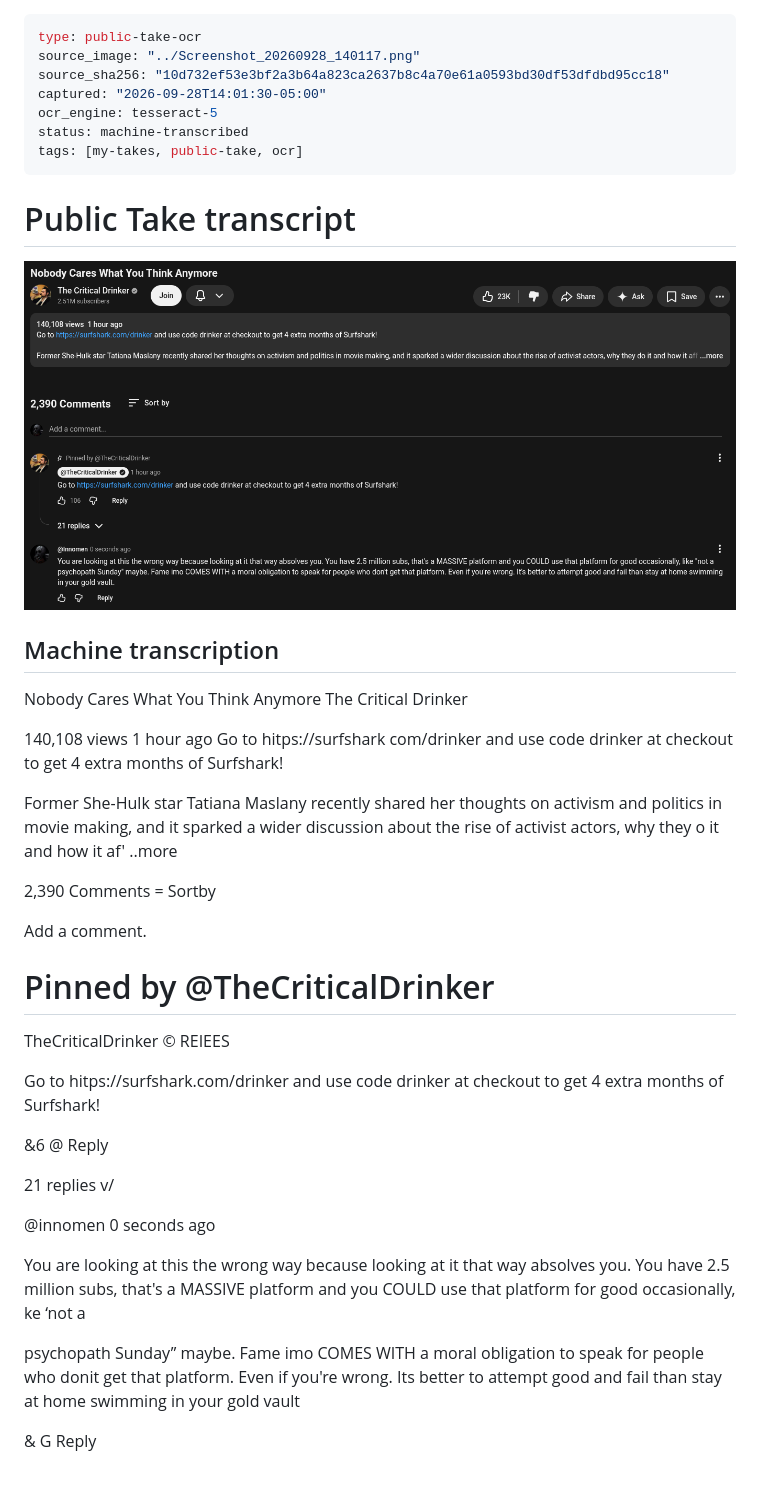
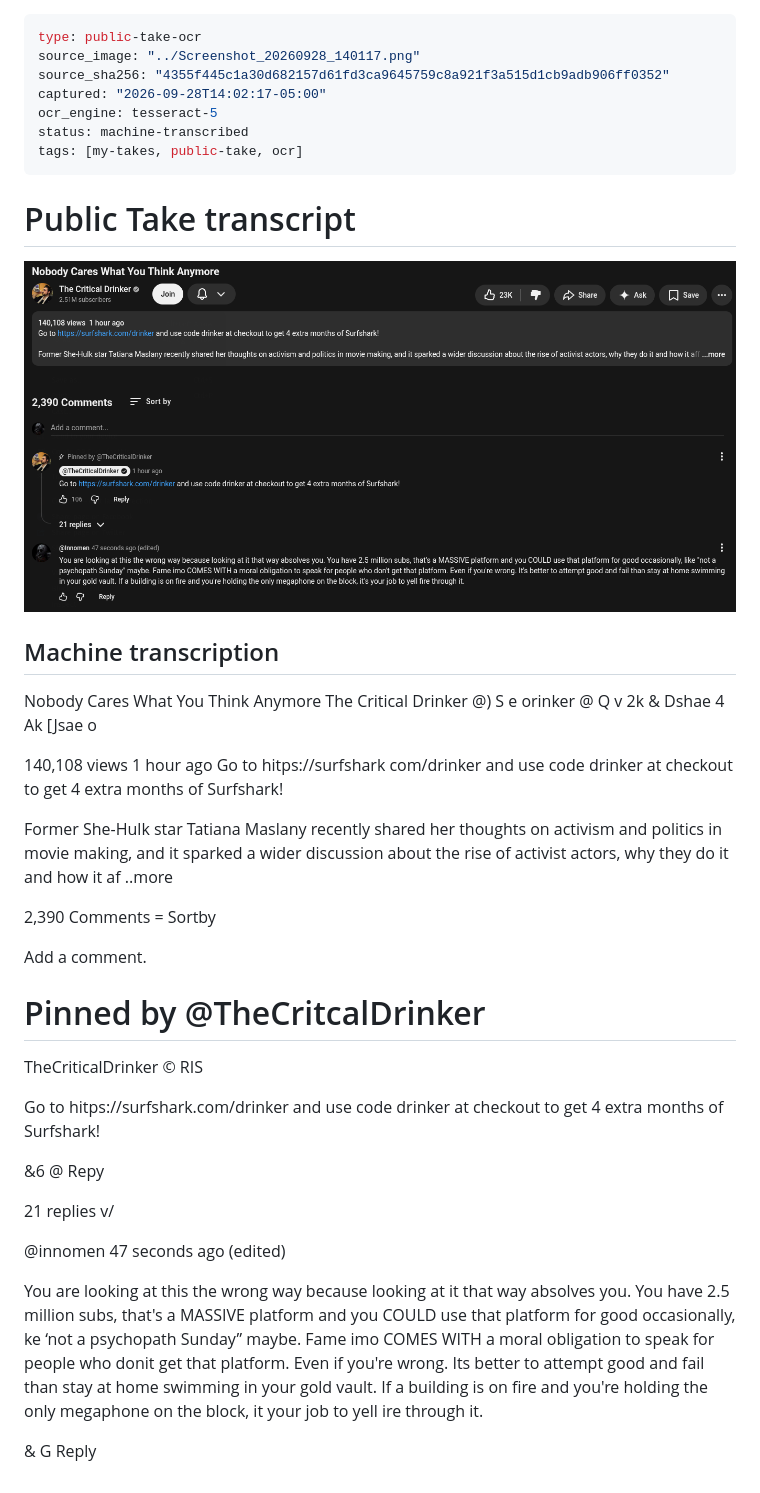
Before and after one commit to Innomen/my-takes, a Markdown page: ocr/Screenshot_20260928_140117.md, the part around the change. Drawn GitHub-style; pictures changed too: Screenshot_20260928_140117.png.

Commit message:
sync: 2 file change(s) 2026-09-28 14:02:23

```diff
--- a/ocr/Screenshot_20260928_140117.md
+++ b/ocr/Screenshot_20260928_140117.md
@@ -1,8 +1,8 @@
 ---
 type: public-take-ocr
 source_image: "../Screenshot_20260928_140117.png"
-source_sha256: "10d732ef53e3bf2a3b64a823ca2637b8c4a70e61a0593bd30df53dfdbd95cc18"
-captured: "2026-09-28T14:01:30-05:00"
+source_sha256: "4355f445c1a30d682157d61fd3ca9645759c8a921f3a515d1cb9adb906ff0352"
+captured: "2026-09-28T14:02:17-05:00"
 ocr_engine: tesseract-5
 status: machine-transcribed
 tags: [my-takes, public-take, ocr]
@@ -16,31 +16,31 @@ tags: [my-takes, public-take, ocr]
 
 Nobody Cares What You Think Anymore
 The Critical Drinker
+@) S e orinker @ Q v 2k & Dshae 4 Ak [Jsae o
 
 140,108 views 1 hour ago
 Go to hitps://surfshark com/drinker and use code drinker at checkout to get 4 extra months of Surfshark!
 
-Former She-Hulk star Tatiana Maslany recently shared her thoughts on activism and politics in movie making, and it sparked a wider discussion about the rise of activist actors, why they o it and how it af' ..more
+Former She-Hulk star Tatiana Maslany recently shared her thoughts on activism and politics in movie making, and it sparked a wider discussion about the rise of activist actors, why they do it and how it af ..more
 
 2,390 Comments = Sortby
 
 Add a comment.
 
-# Pinned by @TheCriticalDrinker
+# Pinned by @TheCritcalDrinker
 
-TheCriticalDrinker © REIEES
+TheCriticalDrinker © RIS
 
 Go to hitps://surfshark.com/drinker and use code drinker at checkout to get 4 extra months of Surfshark!
 
-&6 @ Reply
+&6 @ Repy
 
 21 replies v/
 
-@innomen 0 seconds ago
+@innomen 47 seconds ago (edited)
 
 You are looking at this the wrong way because looking at it that way absolves you. You have 2.5 million subs, that's a MASSIVE platform and you COULD use that platform for good occasionally, ke ‘not a
-
 psychopath Sunday” maybe. Fame imo COMES WITH a moral obligation to speak for people who donit get that platform. Even if you're wrong. Its better to attempt good and fail than stay at home swimming
-in your gold vault
+in your gold vault. If a building is on fire and you're holding the only megaphone on the block, it your job to yell ire through it.
 
 & G Reply
```
